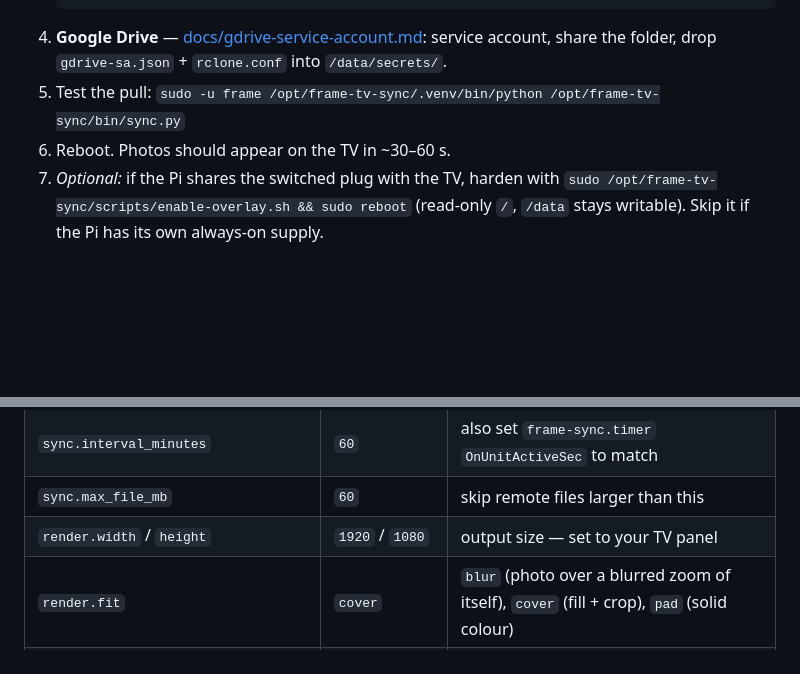
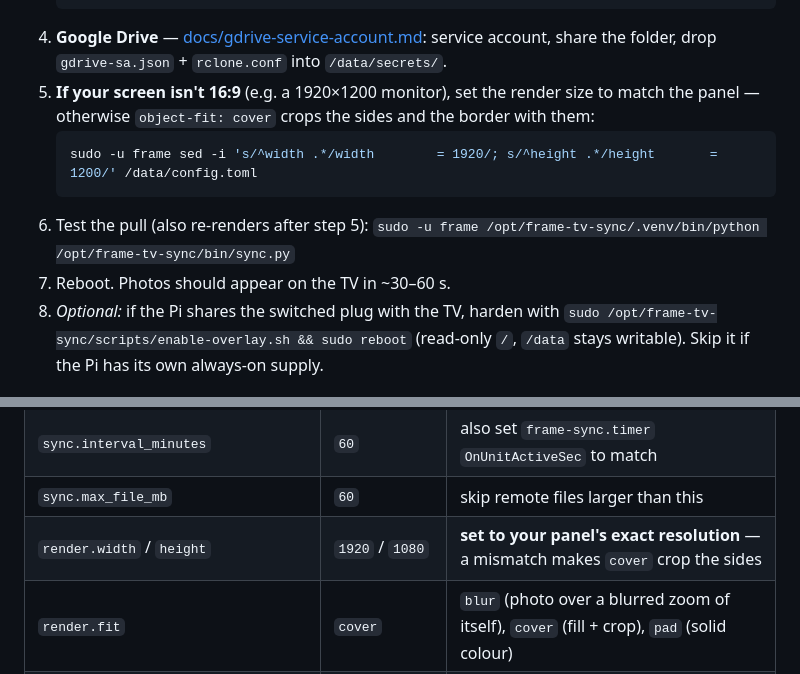
Before and after one commit to kierenwade/Photoframe, a Markdown page: README.md, 2 parts joined by grey strips. Rendered like a GitHub page; blank space fills up the shorter version.

````diff
--- a/README.md
+++ b/README.md
@@ -75,10 +75,16 @@ Full detail — including the cloud-init flash edits — in
 4. **Google Drive** — [docs/gdrive-service-account.md](docs/gdrive-service-account.md):
    service account, share the folder, drop `gdrive-sa.json` + `rclone.conf`
    into `/data/secrets/`.
-5. Test the pull:
+5. **If your screen isn't 16:9** (e.g. a 1920×1200 monitor), set the render size
+   to match the panel — otherwise `object-fit: cover` crops the sides and the
+   border with them:
+   ```bash
+   sudo -u frame sed -i 's/^width .*/width        = 1920/; s/^height .*/height       = 1200/' /data/config.toml
+   ```
+6. Test the pull (also re-renders after step 5):
    `sudo -u frame /opt/frame-tv-sync/.venv/bin/python /opt/frame-tv-sync/bin/sync.py`
-6. Reboot. Photos should appear on the TV in ~30–60 s.
-7. *Optional:* if the Pi shares the switched plug with the TV, harden with
+7. Reboot. Photos should appear on the TV in ~30–60 s.
+8. *Optional:* if the Pi shares the switched plug with the TV, harden with
    `sudo /opt/frame-tv-sync/scripts/enable-overlay.sh && sudo reboot` (read-only
    `/`, `/data` stays writable). Skip it if the Pi has its own always-on supply.
 
@@ -98,7 +104,7 @@ restart:
 | `sync.remote` | `gdrive:` | rclone remote (folder set by `root_folder_id`) |
 | `sync.interval_minutes` | `60` | also set `frame-sync.timer` `OnUnitActiveSec` to match |
 | `sync.max_file_mb` | `60` | skip remote files larger than this |
-| `render.width` / `height` | `1920` / `1080` | output size — set to your TV panel |
+| `render.width` / `height` | `1920` / `1080` | **set to your panel's exact resolution** — a mismatch makes `cover` crop the sides |
 | `render.fit` | `cover` | `blur` (photo over a blurred zoom of itself), `cover` (fill + crop), `pad` (solid colour) |
 | `render.pad_color` | `#000000` | used when `fit = pad` |
 | `render.border_px` / `border_color` | `96` / `#EDEAE3` | even border on all sides (output px); `0` = none |
````
Also changed, not shown: docs/tv-and-hardware.md (+15 -2 lines).
